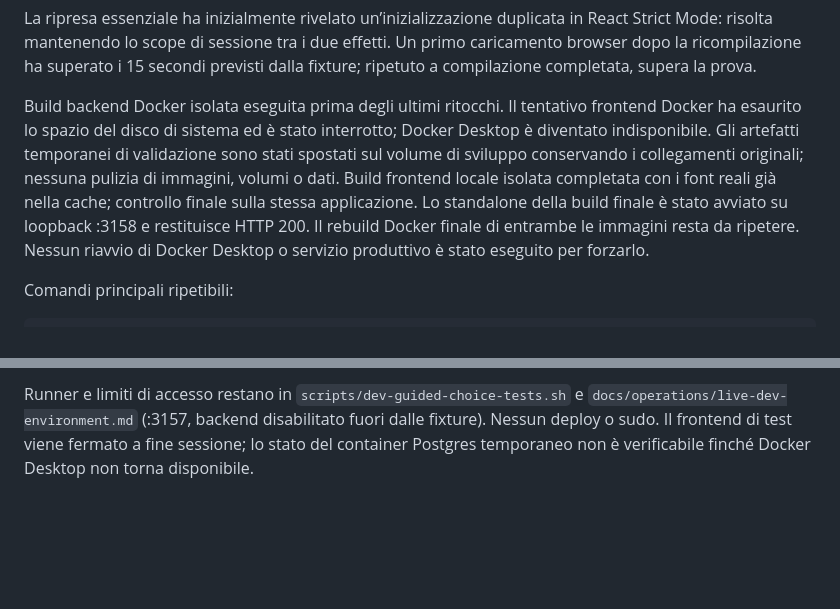
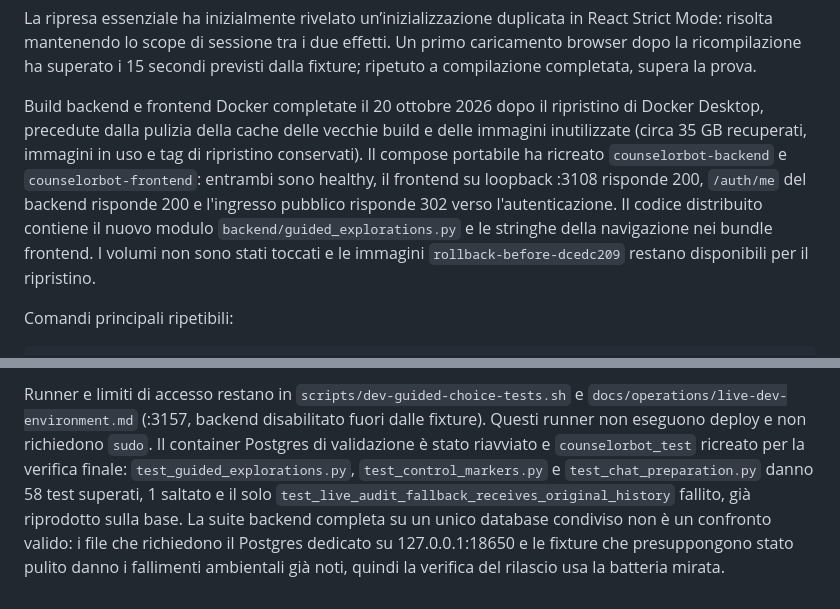
Before and after one commit to nugh75/counselorbot-sbs, a Markdown page: docs/operations/guided-chat-navigation-branches.md, 2 parts joined by grey strips. Drawn GitHub-style; blank space fills up the shorter version.

Commit message:
docs: record guided navigation Docker rebuild

```diff
--- a/docs/operations/guided-chat-navigation-branches.md
+++ b/docs/operations/guided-chat-navigation-branches.md
@@ -105,15 +105,16 @@ React Strict Mode: risolta mantenendo lo scope di sessione tra i due effetti.
 Un primo caricamento browser dopo la ricompilazione ha superato i 15 secondi
 previsti dalla fixture; ripetuto a compilazione completata, supera la prova.
 
-Build backend Docker isolata eseguita prima degli ultimi ritocchi. Il tentativo
-frontend Docker ha esaurito lo spazio del disco di sistema ed è stato interrotto;
-Docker Desktop è diventato indisponibile. Gli artefatti temporanei di validazione
-sono stati spostati sul volume di sviluppo conservando i collegamenti originali;
-nessuna pulizia di immagini, volumi o dati. Build frontend locale isolata completata
-con i font reali già nella cache; controllo finale sulla stessa applicazione.
-Lo standalone della build finale è stato avviato su loopback :3158 e restituisce HTTP 200.
-Il rebuild Docker finale di entrambe le immagini resta da ripetere. Nessun
-riavvio di Docker Desktop o servizio produttivo è stato eseguito per forzarlo.
+Build backend e frontend Docker completate il 20 ottobre 2026 dopo il ripristino
+di Docker Desktop, precedute dalla pulizia della cache delle vecchie build e delle
+immagini inutilizzate (circa 35 GB recuperati, immagini in uso e tag di ripristino
+conservati). Il compose portabile ha ricreato `counselorbot-backend` e
+`counselorbot-frontend`: entrambi sono healthy, il frontend su loopback :3108
+risponde 200, `/auth/me` del backend risponde 200 e l'ingresso pubblico risponde
+302 verso l'autenticazione. Il codice distribuito contiene il nuovo modulo
+`backend/guided_explorations.py` e le stringhe della navigazione nei bundle
+frontend. I volumi non sono stati toccati e le immagini
+`rollback-before-dcedc209` restano disponibili per il ripristino.
 
 Comandi principali ripetibili:
 
@@ -136,6 +137,12 @@ di `artifact_session`, nel solo database `counselorbot_test`.
 
 Runner e limiti di accesso restano in `scripts/dev-guided-choice-tests.sh` e
 `docs/operations/live-dev-environment.md` (:3157, backend disabilitato fuori dalle
-fixture). Nessun deploy o sudo. Il frontend di test viene fermato a fine sessione;
-lo stato del container Postgres temporaneo non è verificabile finché Docker
-Desktop non torna disponibile.
+fixture). Questi runner non eseguono deploy e non richiedono `sudo`. Il container
+Postgres di validazione è stato riavviato e `counselorbot_test` ricreato per la
+verifica finale: `test_guided_explorations.py`, `test_control_markers.py` e
+`test_chat_preparation.py` danno 58 test superati, 1 saltato e il solo
+`test_live_audit_fallback_receives_original_history` fallito, già riprodotto sulla
+base. La suite backend completa su un unico database condiviso non è un confronto
+valido: i file che richiedono il Postgres dedicato su 127.0.0.1:18650 e le fixture
+che presuppongono stato pulito danno i fallimenti ambientali già noti, quindi la
+verifica del rilascio usa la batteria mirata.
```
